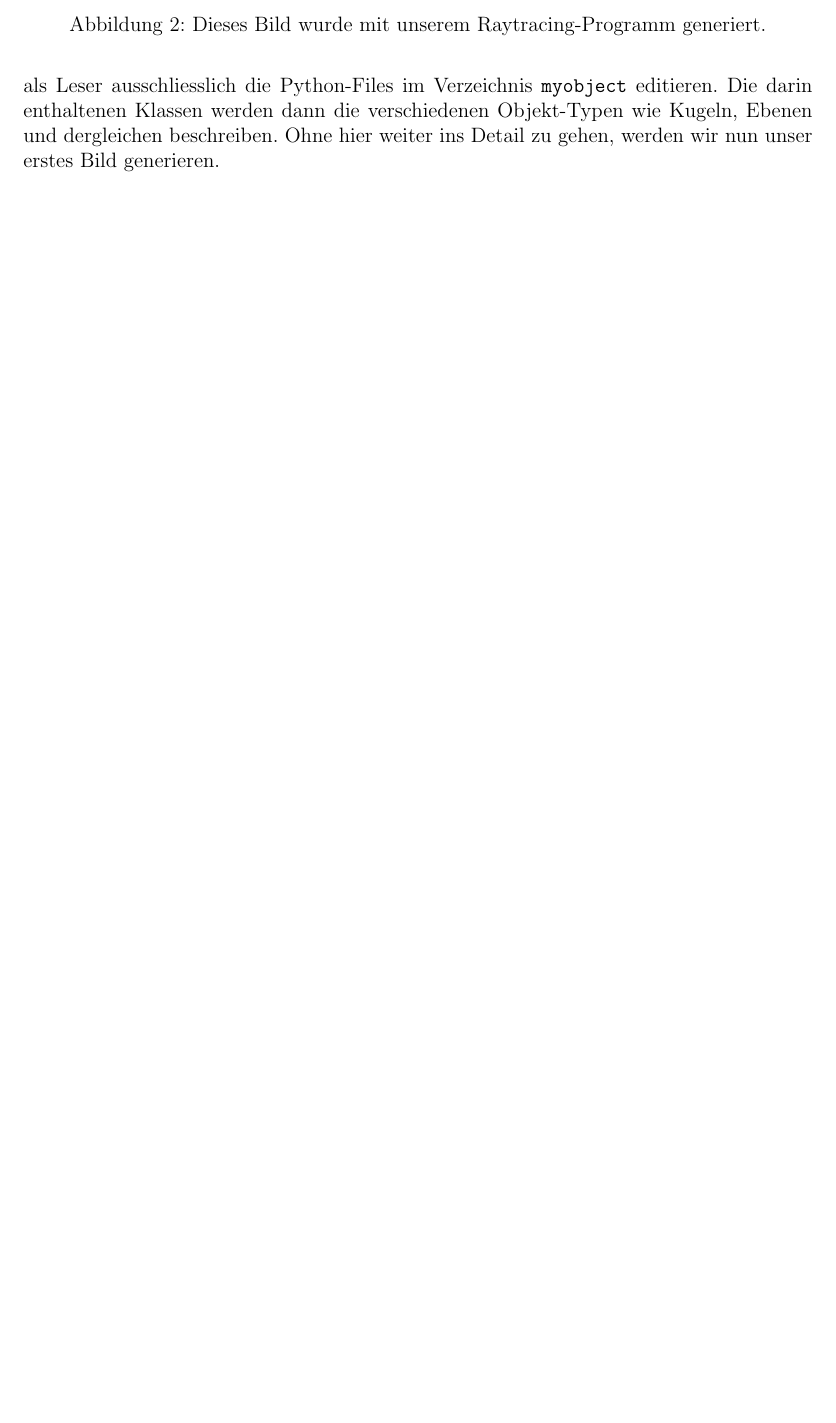
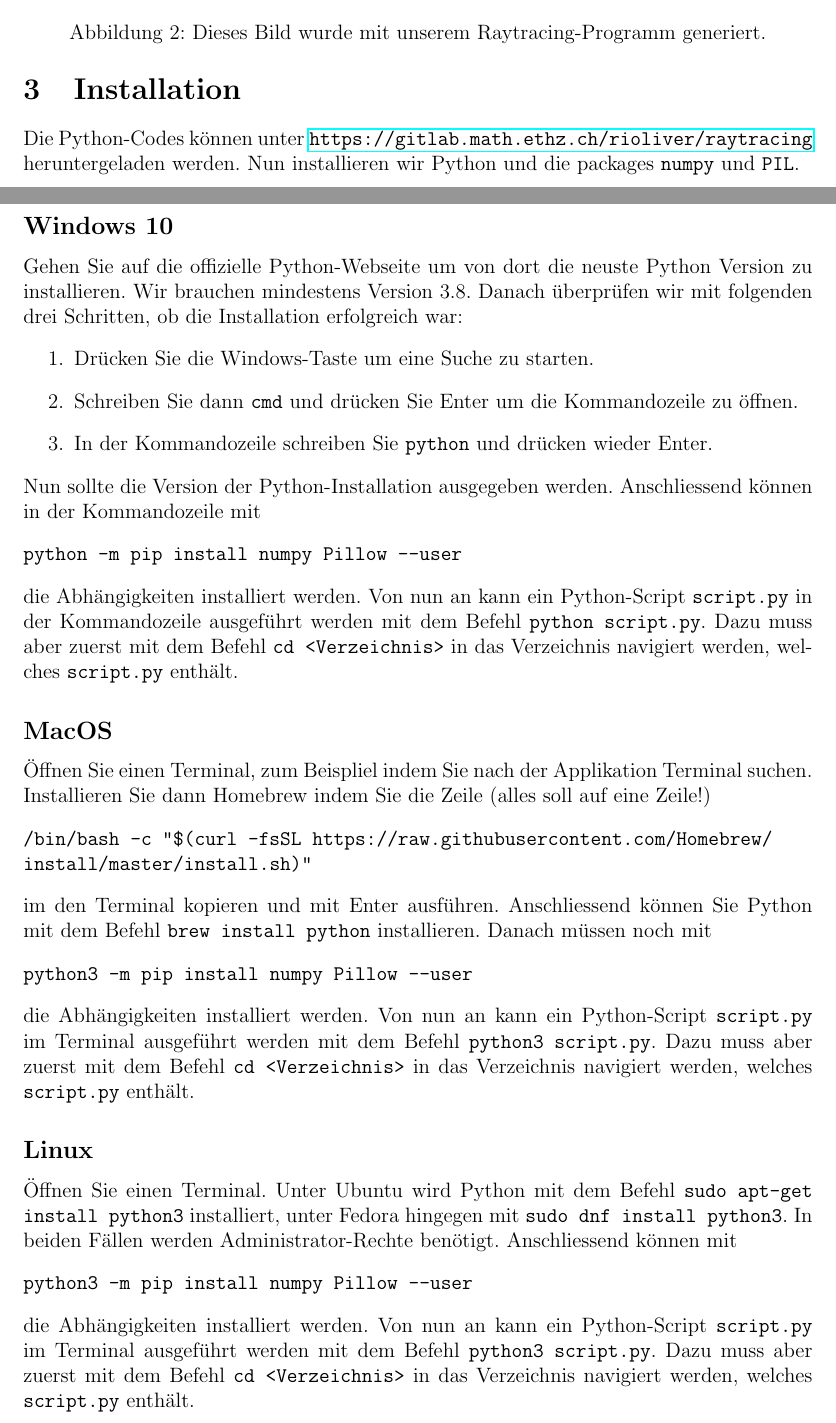
Before and after one commit to OliverRietmann/raytracer, a LaTeX document (LaTeX/main.tex): part of page 2 of 5 before the commit and two parts of pages 2 and 3 of 7 after it, the two joined at a grey line, cut so that both start at the same text, the shorter picture padded with empty space. The pictures show the PDF file LaTeX/main.pdf that the author committed with the source.

Commit message:
Added installation guide

```diff
--- a/LaTeX/main.tex
+++ b/LaTeX/main.tex
@@ -98,11 +103,59 @@
 	\caption{Dieses Bild wurde mit unserem Raytracing-Programm generiert.}
 	\label{fig:goal}
 \end{figure}
-	Dabei müssen Sie als Leser ausschliesslich die Python-Files im Verzeichnis \texttt{myobject} editieren.
-	Die darin enthaltenen Klassen werden dann die verschiedenen Objekt-Typen wie Kugeln, Ebenen und dergleichen beschreiben.
-	Ohne hier weiter ins Detail zu gehen, werden wir nun unser erstes Bild generieren.
+Das nächste Kapitel ist eine Anleitung zur Installation der nötigen Software.
 
-	\section*{Die Kugel}
+\section{Installation}
+Die Python-Codes können unter \url{https://gitlab.math.ethz.ch/rioliver/raytracing} heruntergeladen werden.
+Nun installieren wir Python und die packages \texttt{numpy} und \texttt{PIL}.
+
+\subsection*{Windows 10}
+Gehen Sie auf die offizielle Python-Webseite um von dort die neuste Python Version zu installieren. Wir brauchen mindestens Version 3.8.
+Danach überprüfen wir mit folgenden drei Schritten, ob die Installation erfolgreich war:
+\begin{enumerate}
+	\item Drücken Sie die Windows-Taste um eine Suche zu starten.
+	\item Schreiben Sie dann \texttt{cmd} und drücken Sie Enter um die Kommandozeile zu öffnen.
+	\item In der Kommandozeile schreiben Sie \texttt{python} und drücken wieder Enter.
+\end{enumerate}
+Nun sollte die Version der Python-Installation ausgegeben werden.
+Anschliessend können in der Kommandozeile mit
+\begin{verbatim}
+	python -m pip install numpy Pillow --user
+\end{verbatim}
+die Abhängigkeiten installiert werden.
+Von nun an kann ein Python-Script \texttt{script.py} in der Kommandozeile ausgeführt werden mit dem Befehl \texttt{python script.py}.
+Dazu muss aber zuerst mit dem Befehl \texttt{cd <Verzeichnis>} in das Verzeichnis navigiert werden, welches \texttt{script.py} enthält.
+
+\subsection*{MacOS}
+Öffnen Sie einen Terminal, zum Beispliel indem Sie nach der Applikation Terminal suchen.
+Installieren Sie dann Homebrew indem Sie die Zeile (alles soll auf eine Zeile!)
+\begin{verbatim}
+	/bin/bash -c "$(curl -fsSL https://raw.githubusercontent.com/Homebrew/
+install/master/install.sh)"
+\end{verbatim}
+im den Terminal kopieren und mit Enter ausführen.
+Anschliessend können Sie Python mit dem Befehl \texttt{brew install python} installieren.
+Danach müssen noch mit
+\begin{verbatim}
+	python3 -m pip install numpy Pillow --user
+\end{verbatim}
+die Abhängigkeiten installiert werden.
+Von nun an kann ein Python-Script \texttt{script.py} im Terminal ausgeführt werden mit dem Befehl \texttt{python3 script.py}.
+Dazu muss aber zuerst mit dem Befehl \texttt{cd <Verzeichnis>} in das Verzeichnis navigiert werden, welches \texttt{script.py} enthält.
+
+\subsection*{Linux}
+Öffnen Sie einen Terminal.
+Unter Ubuntu wird Python mit dem Befehl \texttt{sudo apt-get install python3} installiert, unter Fedora hingegen mit \texttt{sudo dnf install python3}.
+In beiden Fällen werden Administrator-Rechte benötigt.
+Anschliessend können mit
+\begin{verbatim}
+	python3 -m pip install numpy Pillow --user
+\end{verbatim}
+die Abhängigkeiten installiert werden.
+Von nun an kann ein Python-Script \texttt{script.py} im Terminal ausgeführt werden mit dem Befehl \texttt{python3 script.py}.
+Dazu muss aber zuerst mit dem Befehl \texttt{cd <Verzeichnis>} in das Verzeichnis navigiert werden, welches \texttt{script.py} enthält.
+
+\section{Die Kugel}
 Als Einstieg generieren wir ein Bild bestehend aus folgender Szene:
 Eine Kamera befindet sich an den Koordinaten $(-1,0,1)$ und schaut in Richtung des Punktes $(0,0,1)$, das heisst entlang der x-Achse.
 Zudem platzieren wir eine Kugel mit Mittelpunkt $(1,0,1)$ und Radius $1$.
```
Also changed, not shown: LaTeX/main.pdf, LaTeX/main.tex (29 more changed lines). Lines whose indentation alone changed are shown as unchanged.
